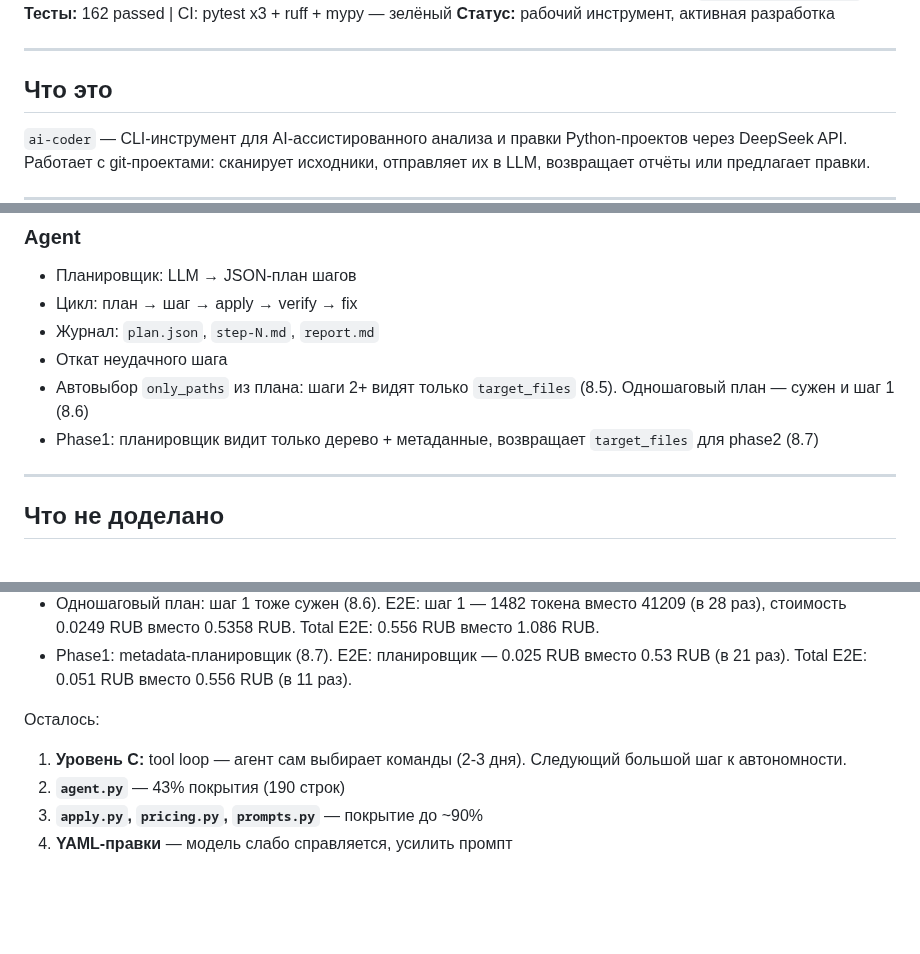
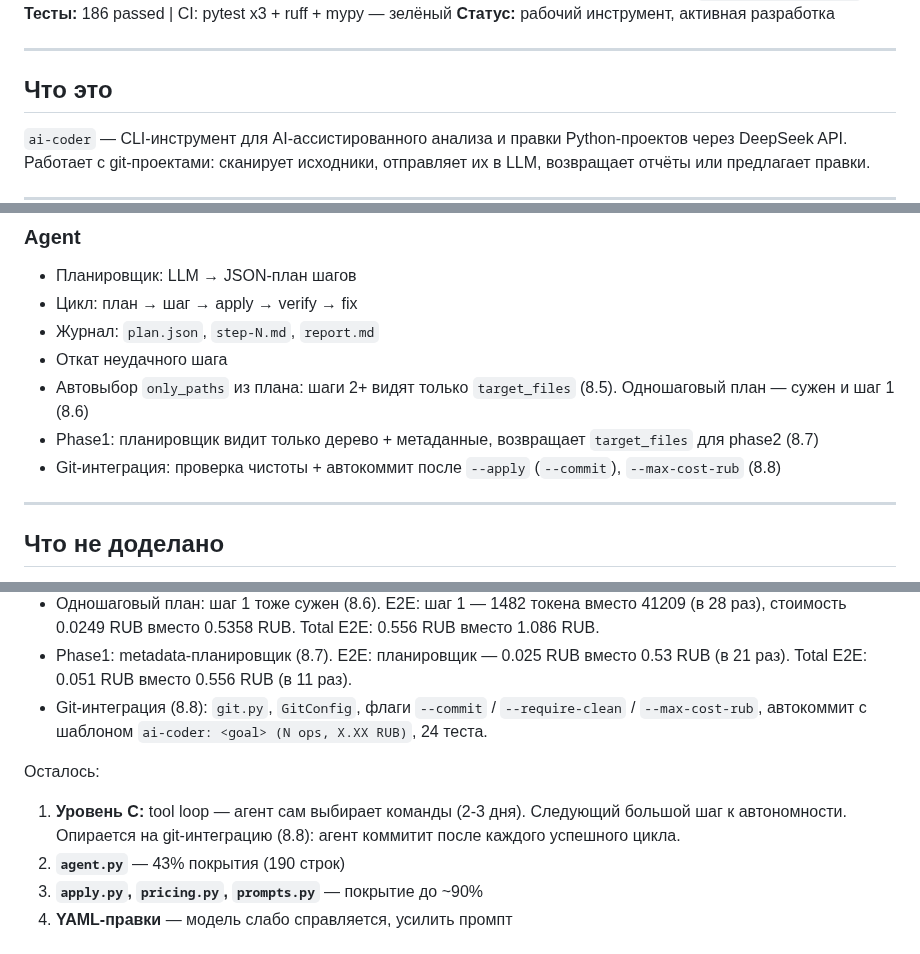
Before and after one commit to bauman-robotics/ai-coder, a Markdown page: docs/state.md, 3 parts joined by grey strips. Drawn GitHub-style; blank space fills up the shorter version.

```diff
--- a/docs/state.md
+++ b/docs/state.md
@@ -4,6 +4,6 @@
 **Ветка:** main
 **Последний коммит:** (см. `git log -1 --oneline`)
-**Тесты:** 162 passed | CI: pytest x3 + ruff + mypy — зелёный
+**Тесты:** 186 passed | CI: pytest x3 + ruff + mypy — зелёный
 **Статус:** рабочий инструмент, активная разработка
 
 ---
@@ -71,6 +71,8 @@ Python-проектов через DeepSeek API. Работает с git-про
   `target_files` (8.5). Одношаговый план — сужен и шаг 1 (8.6)
 - Phase1: планировщик видит только дерево + метаданные,
   возвращает `target_files` для phase2 (8.7)
+- Git-интеграция: проверка чистоты + автокоммит после `--apply`
+  (`--commit`), `--max-cost-rub` (8.8)
 
 ---
 
@@ -130,11 +132,15 @@ Python-проектов через DeepSeek API. Работает с git-про
 - Phase1: metadata-планировщик (8.7). E2E: планировщик —
   0.025 RUB вместо 0.53 RUB (в 21 раз). Total E2E: 0.051 RUB
   вместо 0.556 RUB (в 11 раз).
+- Git-интеграция (8.8): `git.py`, `GitConfig`, флаги
+  `--commit` / `--require-clean` / `--max-cost-rub`, автокоммит
+  с шаблоном `ai-coder: <goal> (N ops, X.XX RUB)`, 24 теста.
 
 Осталось:
 
 1. **Уровень C:** tool loop — агент сам выбирает команды (2-3 дня).
-   Следующий большой шаг к автономности.
+   Следующий большой шаг к автономности. Опирается на git-интеграцию
+   (8.8): агент коммитит после каждого успешного цикла.
 3. **`agent.py`** — 43% покрытия (190 строк)
 4. **`apply.py`, `pricing.py`, `prompts.py`** — покрытие до ~90%
 5. **YAML-правки** — модель слабо справляется, усилить промпт
```
Also changed, not shown: other parts of docs/state.md (+2 -2 lines), CHANGELOG.md (+38 -0 lines), TODO.md (+5 -8 lines).
